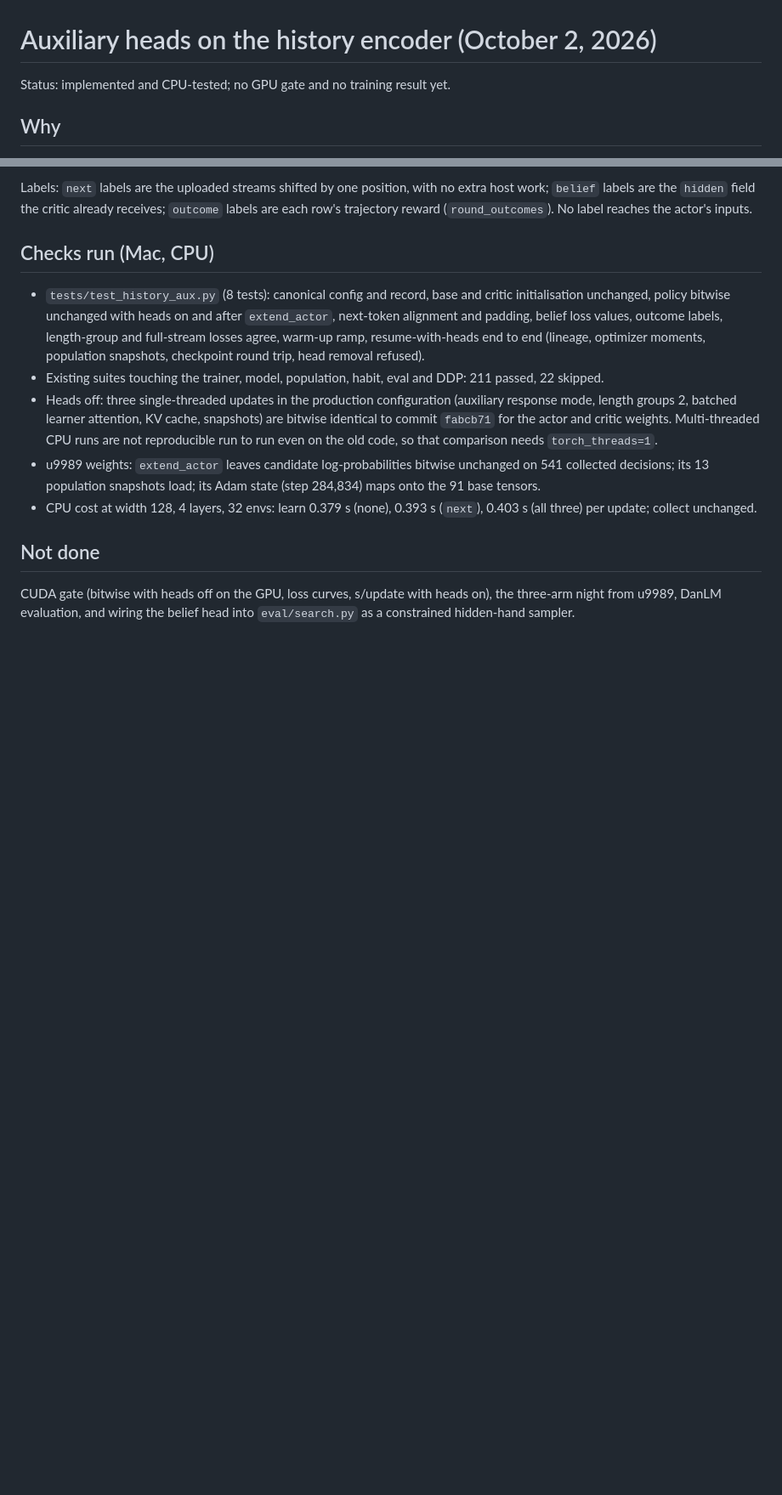
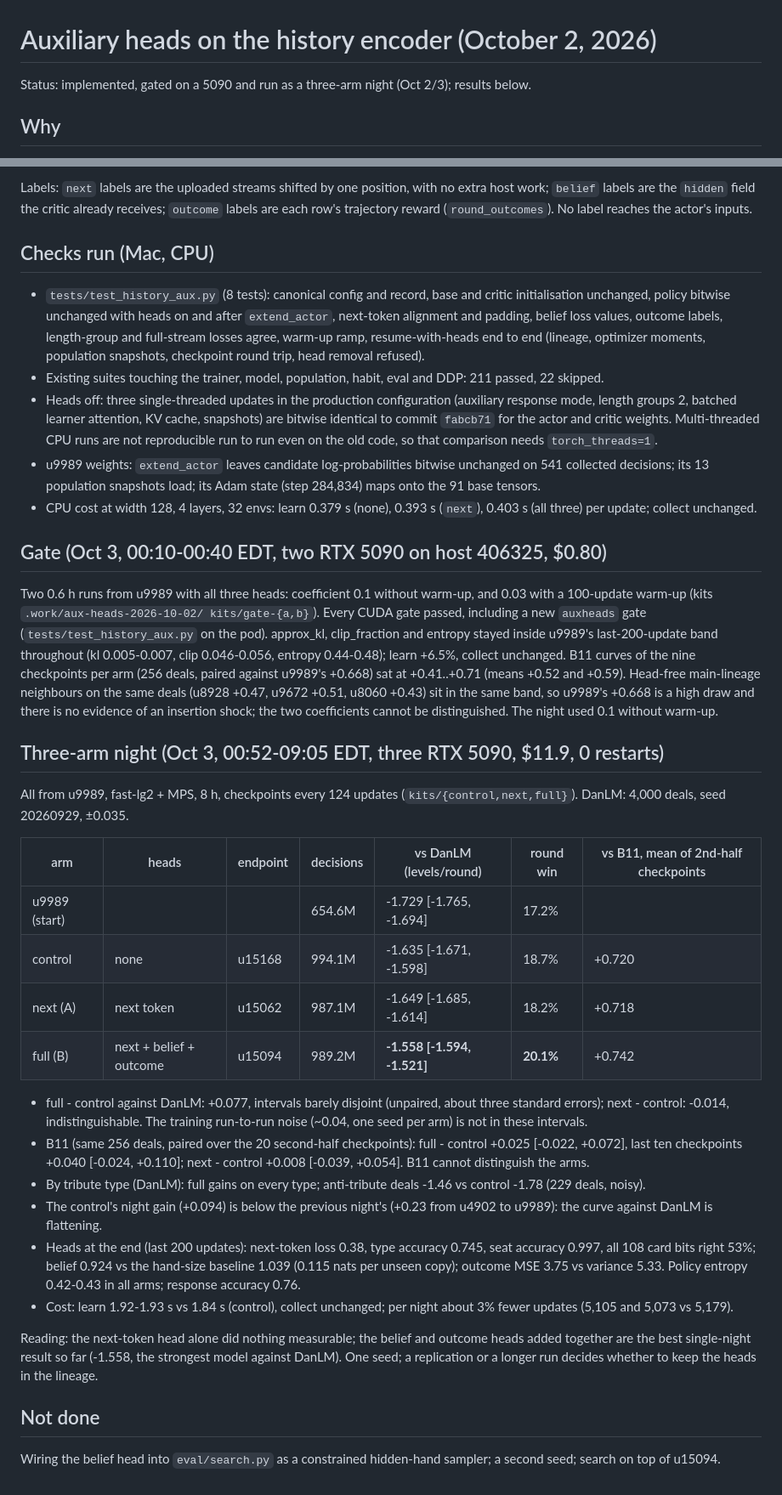
Before and after one commit to XiyaoWang0519/GuanZero, a Markdown page: docs/reports/aux-heads-2026-10-02.md, 2 parts joined by grey strips. Shown at 85% size. Drawn GitHub-style; blank space fills up the shorter version.

Commit message:
Aux-head report: gate and three-arm night results (full heads -1.558 vs DanLM)
Co-Authored-By: Claude Fable 5.1 <noreply@anthropic.com>

```diff
--- a/docs/reports/aux-heads-2026-10-02.md
+++ b/docs/reports/aux-heads-2026-10-02.md
@@ -1,6 +1,6 @@
 # Auxiliary heads on the history encoder (October 2, 2026)
 
-Status: implemented and CPU-tested; no GPU gate and no training result yet.
+Status: implemented, gated on a 5090 and run as a three-arm night (Oct 2/3); results below.
 
 ## Why
 
@@ -56,8 +56,55 @@ receives; `outcome` labels are each row's trajectory reward
 * CPU cost at width 128, 4 layers, 32 envs: learn 0.379 s (none), 0.393 s
   (`next`), 0.403 s (all three) per update; collect unchanged.
 
+## Gate (Oct 3, 00:10-00:40 EDT, two RTX 5090 on host 406325, $0.80)
+
+Two 0.6 h runs from u9989 with all three heads: coefficient 0.1 without
+warm-up, and 0.03 with a 100-update warm-up (kits `.work/aux-heads-2026-10-02/
+kits/gate-{a,b}`). Every CUDA gate passed, including a new `auxheads` gate
+(`tests/test_history_aux.py` on the pod). approx_kl, clip_fraction and entropy
+stayed inside u9989's last-200-update band throughout (kl 0.005-0.007, clip
+0.046-0.056, entropy 0.44-0.48); learn +6.5%, collect unchanged. B11 curves of
+the nine checkpoints per arm (256 deals, paired against u9989's +0.668) sat at
++0.41..+0.71 (means +0.52 and +0.59). Head-free main-lineage neighbours on the
+same deals (u8928 +0.47, u9672 +0.51, u8060 +0.43) sit in the same band, so
+u9989's +0.668 is a high draw and there is no evidence of an insertion shock;
+the two coefficients cannot be distinguished. The night used 0.1 without warm-up.
+
+## Three-arm night (Oct 3, 00:52-09:05 EDT, three RTX 5090, $11.9, 0 restarts)
+
+All from u9989, fast-lg2 + MPS, 8 h, checkpoints every 124 updates
+(`kits/{control,next,full}`). DanLM: 4,000 deals, seed 20260929, ±0.035.
+
+| arm | heads | endpoint | decisions | vs DanLM (levels/round) | round win | vs B11, mean of 2nd-half checkpoints |
+|---|---|---|---|---|---|---|
+| u9989 (start) | | | 654.6M | -1.729 [-1.765, -1.694] | 17.2% | |
+| control | none | u15168 | 994.1M | -1.635 [-1.671, -1.598] | 18.7% | +0.720 |
+| next (A) | next token | u15062 | 987.1M | -1.649 [-1.685, -1.614] | 18.2% | +0.718 |
+| full (B) | next + belief + outcome | u15094 | 989.2M | **-1.558 [-1.594, -1.521]** | **20.1%** | +0.742 |
+
+* full - control against DanLM: +0.077, intervals barely disjoint (unpaired,
+  about three standard errors); next - control: -0.014, indistinguishable. The
+  training run-to-run noise (~0.04, one seed per arm) is not in these intervals.
+* B11 (same 256 deals, paired over the 20 second-half checkpoints): full -
+  control +0.025 [-0.022, +0.072], last ten checkpoints +0.040 [-0.024, +0.110];
+  next - control +0.008 [-0.039, +0.054]. B11 cannot distinguish the arms.
+* By tribute type (DanLM): full gains on every type; anti-tribute deals -1.46 vs
+  control -1.78 (229 deals, noisy).
+* The control's night gain (+0.094) is below the previous night's (+0.23 from
+  u4902 to u9989): the curve against DanLM is flattening.
+* Heads at the end (last 200 updates): next-token loss 0.38, type accuracy
+  0.745, seat accuracy 0.997, all 108 card bits right 53%; belief 0.924 vs the
+  hand-size baseline 1.039 (0.115 nats per unseen copy); outcome MSE 3.75 vs
+  variance 5.33. Policy entropy 0.42-0.43 in all arms; response accuracy 0.76.
+* Cost: learn 1.92-1.93 s vs 1.84 s (control), collect unchanged; per night
+  about 3% fewer updates (5,105 and 5,073 vs 5,179).
+
+Reading: the next-token head alone did nothing measurable; the belief and
+outcome heads added together are the best single-night result so far
+(-1.558, the strongest model against DanLM). One seed; a replication or a
+longer run decides whether to keep the heads in the lineage.
+
 ## Not done
 
-CUDA gate (bitwise with heads off on the GPU, loss curves, s/update with heads
-on), the three-arm night from u9989, DanLM evaluation, and wiring the belief
-head into `eval/search.py` as a constrained hidden-hand sampler.
+Wiring the belief head into `eval/search.py` as a constrained hidden-hand
+sampler; a second seed; search on top of u15094.
```
Also changed, not shown: docs/TRAINING.md (+4 -3 lines).
